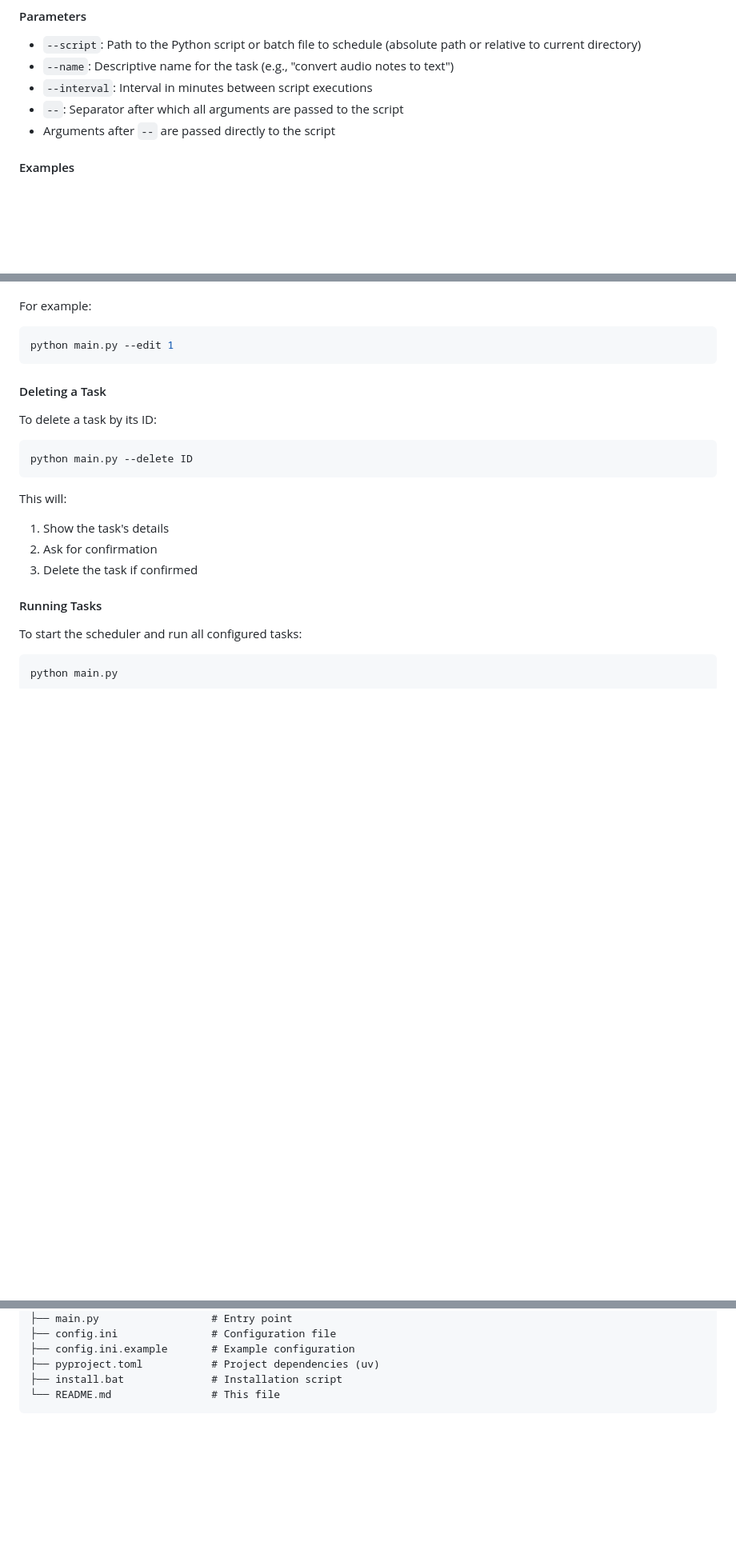
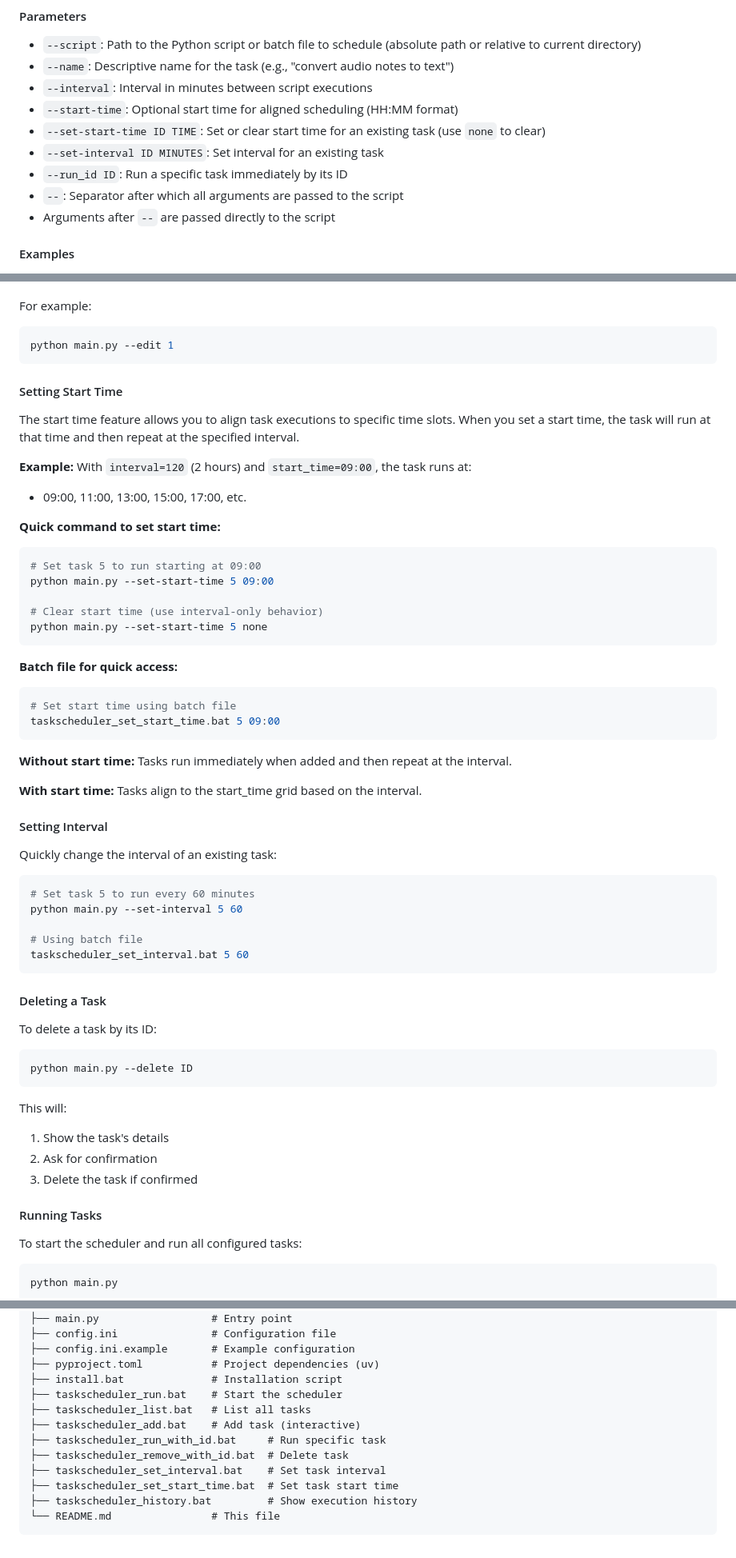
Before and after one commit to BenjaminKobjolke/task-scheduler, a Markdown page: README.md, 3 parts joined by grey strips. Shown at 80% size. GitHub-like rendering; blank space fills up the shorter version.

Commit message:
DOCS (readme): document start_time, quick commands, and batch files
- add start_time feature to features list
- document --start-time, --set-start-time, --set-interval parameters
- add Quick Commands section with all batch file descriptions
- add Setting Start Time section with usage examples
- add Setting Interval section with usage examples
- update project structure with all batch files

Co-Authored-By: Claude Opus 4.5 <noreply@anthropic.com>

````diff
--- a/README.md
+++ b/README.md
@@ -95,6 +97,10 @@ python main.py --script "path/to/script.py" --name "task description" --interval
 - `--script`: Path to the Python script or batch file to schedule (absolute path or relative to current directory)
 - `--name`: Descriptive name for the task (e.g., "convert audio notes to text")
 - `--interval`: Interval in minutes between script executions
+- `--start-time`: Optional start time for aligned scheduling (HH:MM format)
+- `--set-start-time ID TIME`: Set or clear start time for an existing task (use `none` to clear)
+- `--set-interval ID MINUTES`: Set interval for an existing task
+- `--run_id ID`: Run a specific task immediately by its ID
 - `--`: Separator after which all arguments are passed to the script
 - Arguments after `--` are passed directly to the script
 
@@ -175,6 +211,46 @@ For example:
 
 ```bash
 python main.py --edit 1
+```
+
+#### Setting Start Time
+
+The start time feature allows you to align task executions to specific time slots. When you set a start time, the task will run at that time and then repeat at the specified interval.
+
+**Example:** With `interval=120` (2 hours) and `start_time=09:00`, the task runs at:
+- 09:00, 11:00, 13:00, 15:00, 17:00, etc.
+
+**Quick command to set start time:**
+
+```bash
+# Set task 5 to run starting at 09:00
+python main.py --set-start-time 5 09:00
+
+# Clear start time (use interval-only behavior)
+python main.py --set-start-time 5 none
+```
+
+**Batch file for quick access:**
+
+```bash
+# Set start time using batch file
+taskscheduler_set_start_time.bat 5 09:00
+```
+
+**Without start time:** Tasks run immediately when added and then repeat at the interval.
+
+**With start time:** Tasks align to the start_time grid based on the interval.
+
+#### Setting Interval
+
+Quickly change the interval of an existing task:
+
+```bash
+# Set task 5 to run every 60 minutes
+python main.py --set-interval 5 60
+
+# Using batch file
+taskscheduler_set_interval.bat 5 60
 ```
 
 #### Deleting a Task
@@ -373,5 +449,13 @@ task-scheduler/
 ├── config.ini.example       # Example configuration
 ├── pyproject.toml           # Project dependencies (uv)
 ├── install.bat              # Installation script
+├── taskscheduler_run.bat    # Start the scheduler
+├── taskscheduler_list.bat   # List all tasks
+├── taskscheduler_add.bat    # Add task (interactive)
+├── taskscheduler_run_with_id.bat     # Run specific task
+├── taskscheduler_remove_with_id.bat  # Delete task
+├── taskscheduler_set_interval.bat    # Set task interval
+├── taskscheduler_set_start_time.bat  # Set task start time
+├── taskscheduler_history.bat         # Show execution history
 └── README.md                # This file
 ```
````
Also changed, not shown: other parts of README.md (+32 -0 lines).
